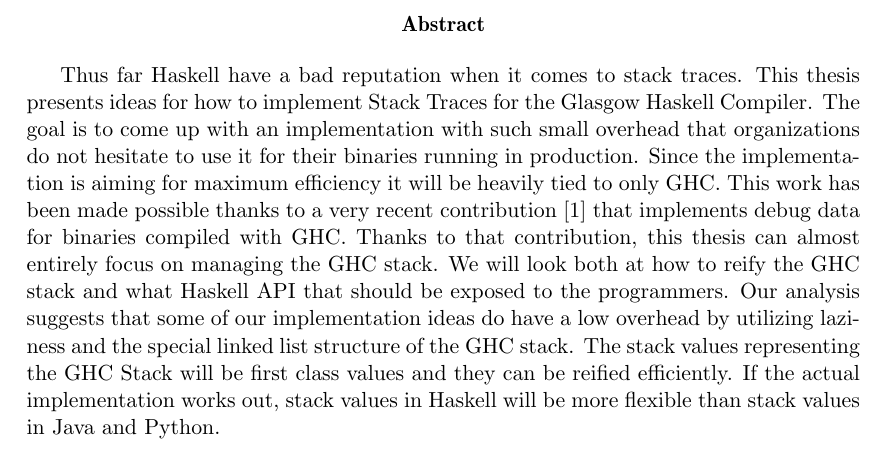
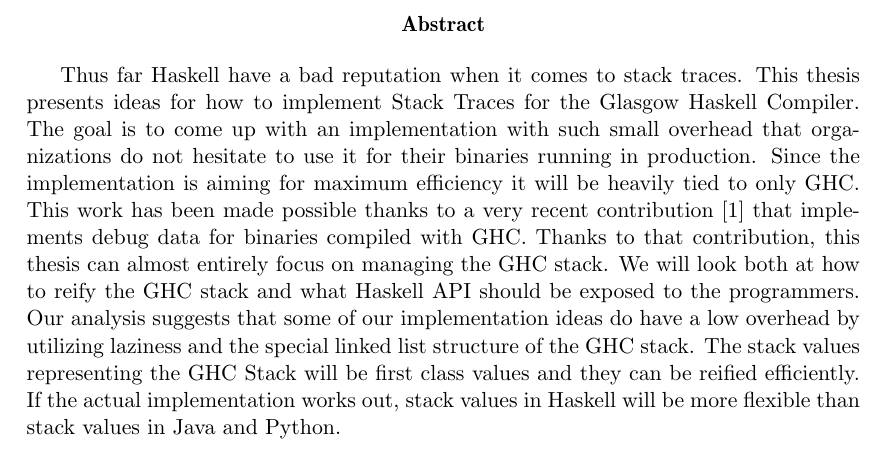
Before and after one commit to Tarrasch/exjobb, a LaTeX thesis (report/main.tex, which reads report/include/titlepageabstract.tex): part of page 3 of 66, cut so that both start at the same text. Compiled offline with pdfLaTeX.

Commit message:
Fix abstract

```diff
--- a/report/include/titlepageabstract.tex
+++ b/report/include/titlepageabstract.tex
@@ -45,7 +45,7 @@
   implements debug data for binaries compiled with GHC. Thanks to that
   contribution, this thesis can almost entirely focus on managing
   the GHC stack. We will look both at how to reify the GHC stack and
-  what Haskell API that should be exposed to the programmers.
+  what Haskell API should be exposed to the programmers.
   Our analysis suggests that some of our implementation ideas
   do have a low overhead by utilizing laziness and the special linked list structure of the
   GHC stack. The stack values representing the GHC Stack will be first class values and they
```
